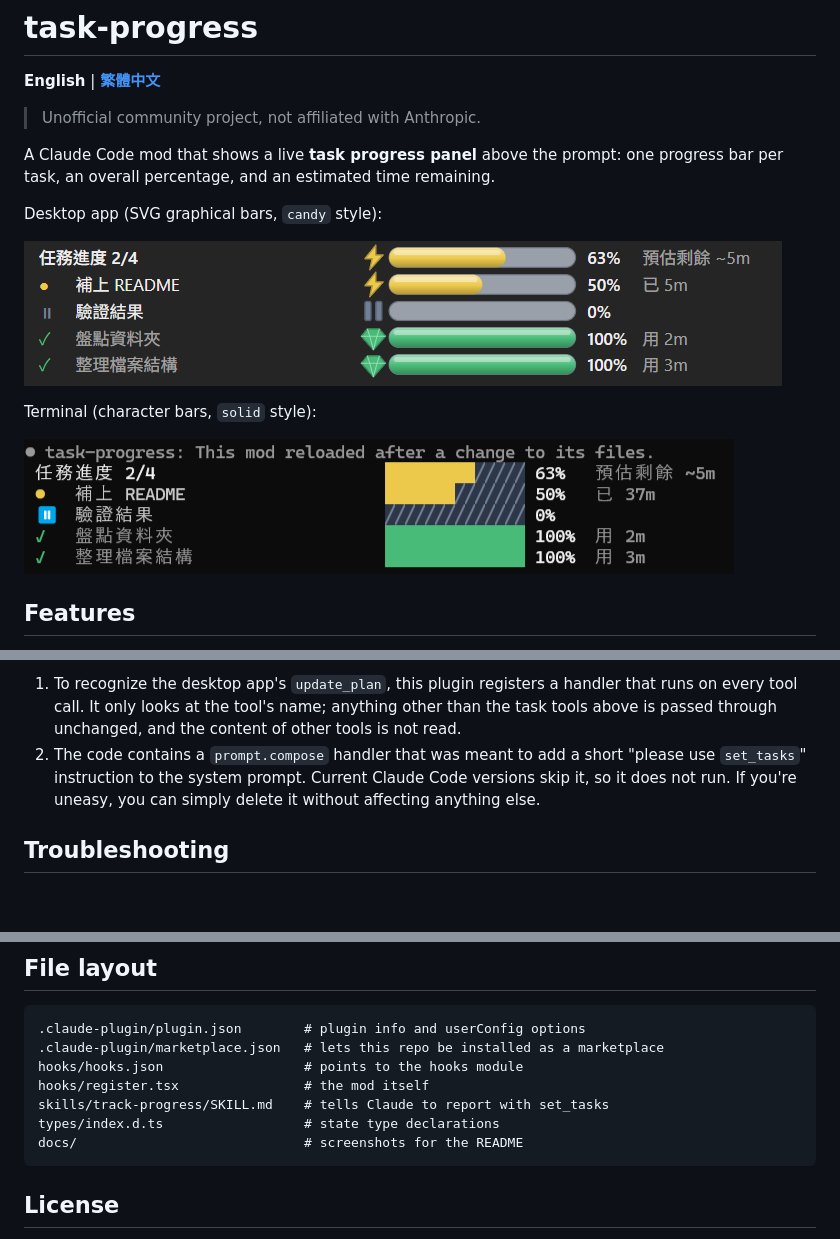
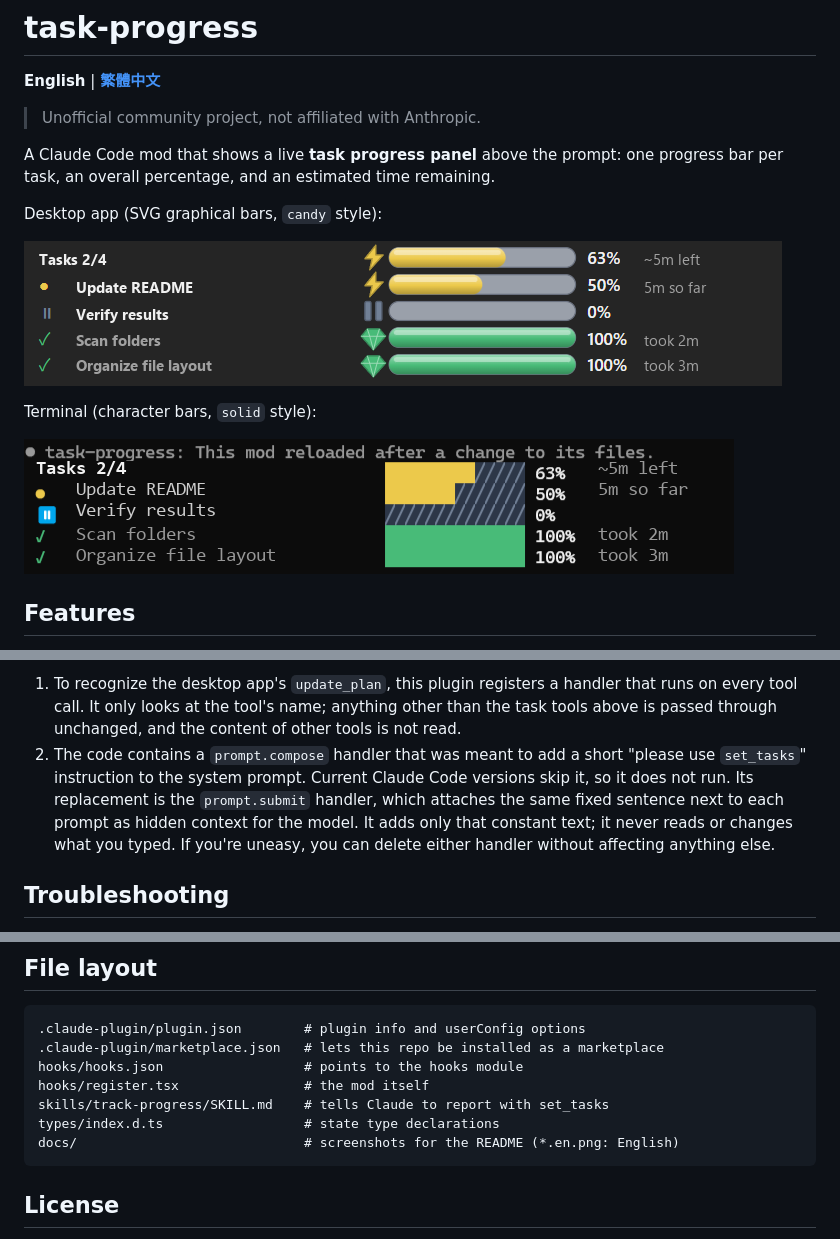
Before and after one commit to elvis-ntu/claude-code-task-progress, a Markdown page: README.md, 3 parts joined by grey strips. Drawn GitHub-style; pictures changed too: docs/desktop.en.png (added), docs/terminal.en.png (added); blank space fills up the shorter version.

````diff
--- a/README.md
+++ b/README.md
@@ -8,11 +8,11 @@ A Claude Code mod that shows a live **task progress panel** above the prompt: on
 
 Desktop app (SVG graphical bars, `candy` style):
 
-![desktop](docs/desktop.png)
+![desktop](docs/desktop.en.png)
 
 Terminal (character bars, `solid` style):
 
-![terminal](docs/terminal.png)
+![terminal](docs/terminal.en.png)
 
 ## Features
 
@@ -262,7 +276,7 @@ This plugin uses only the **task list** to draw the progress panel. Below is wha
 
 **Two technical details, stated honestly:**
 1. To recognize the desktop app's `update_plan`, this plugin registers a handler that runs on every tool call. It only looks at the tool's name; anything other than the task tools above is passed through unchanged, and the content of other tools is not read.
-2. The code contains a `prompt.compose` handler that was meant to add a short "please use `set_tasks`" instruction to the system prompt. Current Claude Code versions skip it, so it does not run. If you're uneasy, you can simply delete it without affecting anything else.
+2. The code contains a `prompt.compose` handler that was meant to add a short "please use `set_tasks`" instruction to the system prompt. Current Claude Code versions skip it, so it does not run. Its replacement is the `prompt.submit` handler, which attaches the same fixed sentence next to each prompt as hidden context for the model. It adds only that constant text; it never reads or changes what you typed. If you're uneasy, you can delete either handler without affecting anything else.
 
 ## Troubleshooting
 
@@ -284,7 +298,7 @@ hooks/hooks.json                  # points to the hooks module
 hooks/register.tsx                # the mod itself
 skills/track-progress/SKILL.md    # tells Claude to report with set_tasks
 types/index.d.ts                  # state type declarations
-docs/                             # screenshots for the README
+docs/                             # screenshots for the README (*.en.png: English)
 ```
 
 ## License
````
Also changed, not shown: other parts of README.md (+27 -13 lines), README.zh-TW.md (+28 -14 lines), skills/track-progress/SKILL.md (+2 -2 lines), 1 other file.
